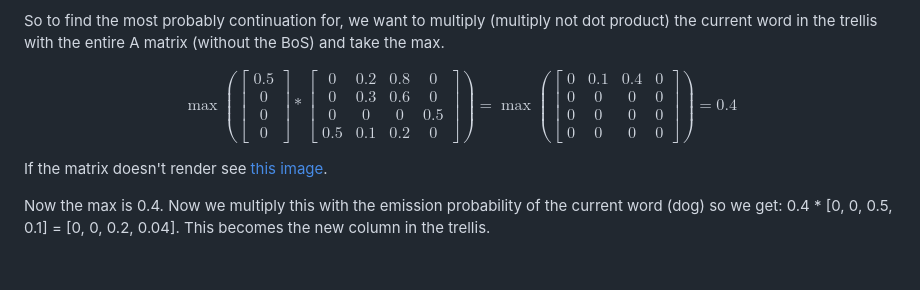
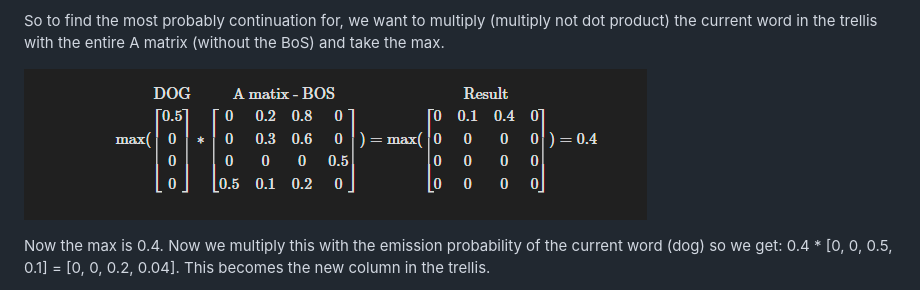
Before and after one commit to tintin10q/computational-linguistics-summary, a Markdown page: Prediction/Viterbi Algorithm.md, the part around the change. Drawn GitHub-style; pictures changed too: images/viterbi-matrix.png (added); blank space fills up the shorter version.

```diff
--- a/Prediction/Viterbi Algorithm.md
+++ b/Prediction/Viterbi Algorithm.md
@@ -97,10 +97,7 @@ The value of each cell at successive states is computed by **multiplying the cur
 
 So to find the most probably continuation for, we want to multiply (multiply not dot product) the current word in the trellis with the entire A matrix (without the BoS) and take the max.
 
-$$\max(\begin{bmatrix} 0.5 \\ 0 \\ 0 \\ 0 \end{bmatrix}
-*\begin{bmatrix} 0 & 0.2 & 0.8  & 0 \\ 0 & 0.3 & 0.6 & 0 \\ 0 & 0 & 0 & 0.5 \\ 0.5 & 0.1 & 0.2 & 0 \end{bmatrix}) = \max( \begin{bmatrix} 0 & 0.1 & 0.4  & 0 \\ 0 & 0 & 0 & 0 \\ 0 & 0 & 0 & 0 \\ 0 & 0 & 0 & 0 \end{bmatrix}) =0.4$$
-
-If the matrix doesn't render see [this image](../images/Pasted%20image%2020220308194114.webp).
+![Matrix image](../images/viterbi-matrix.png)
 
 Now the max is 0.4. Now we multiply this with the emission probability of the current word (dog) so we get: 0.4 * [0, 0, 0.5, 0.1] = [0, 0, 0.2, 0.04]. This becomes the new column in the trellis.
 
```
